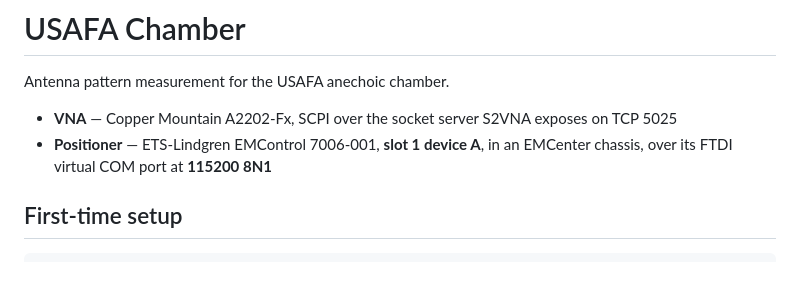
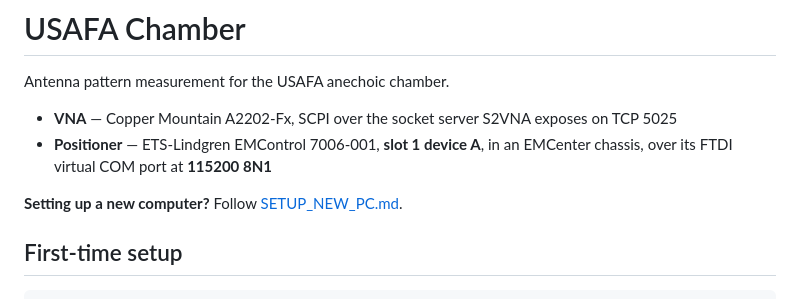
Before and after one commit to livethisdream/usafa-chamber, a Markdown page: README.md, the part around the change. Drawn GitHub-style; blank space fills up the shorter version.

```diff
--- a/README.md
+++ b/README.md
@@ -5,6 +5,8 @@ Antenna pattern measurement for the USAFA anechoic chamber.
 - **VNA** — Copper Mountain A2202-Fx, SCPI over the socket server S2VNA exposes on TCP 5025
 - **Positioner** — ETS-Lindgren EMControl 7006-001, **slot 1 device A**, in an EMCenter chassis,
   over its FTDI virtual COM port at **115200 8N1**
+
+**Setting up a new computer?** Follow [SETUP_NEW_PC.md](SETUP_NEW_PC.md).
 
 ## First-time setup
 
```
Also changed, not shown: SETUP_NEW_PC.md (added, +112 -0 lines).
